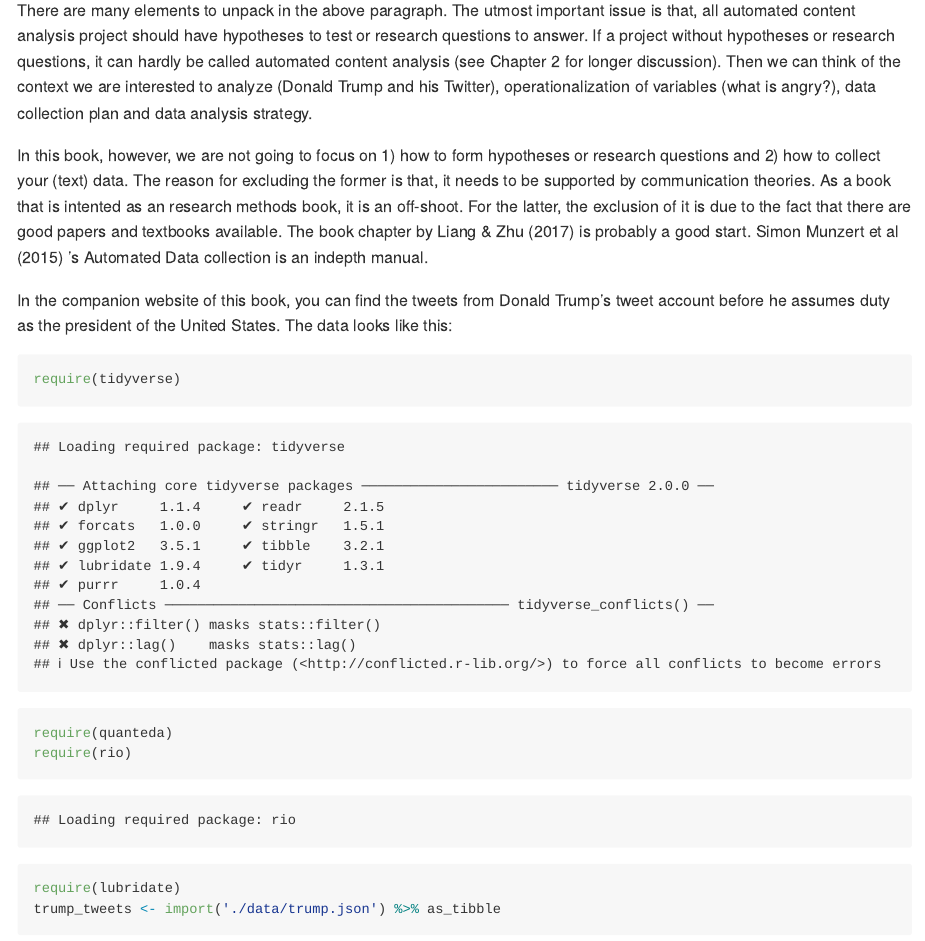
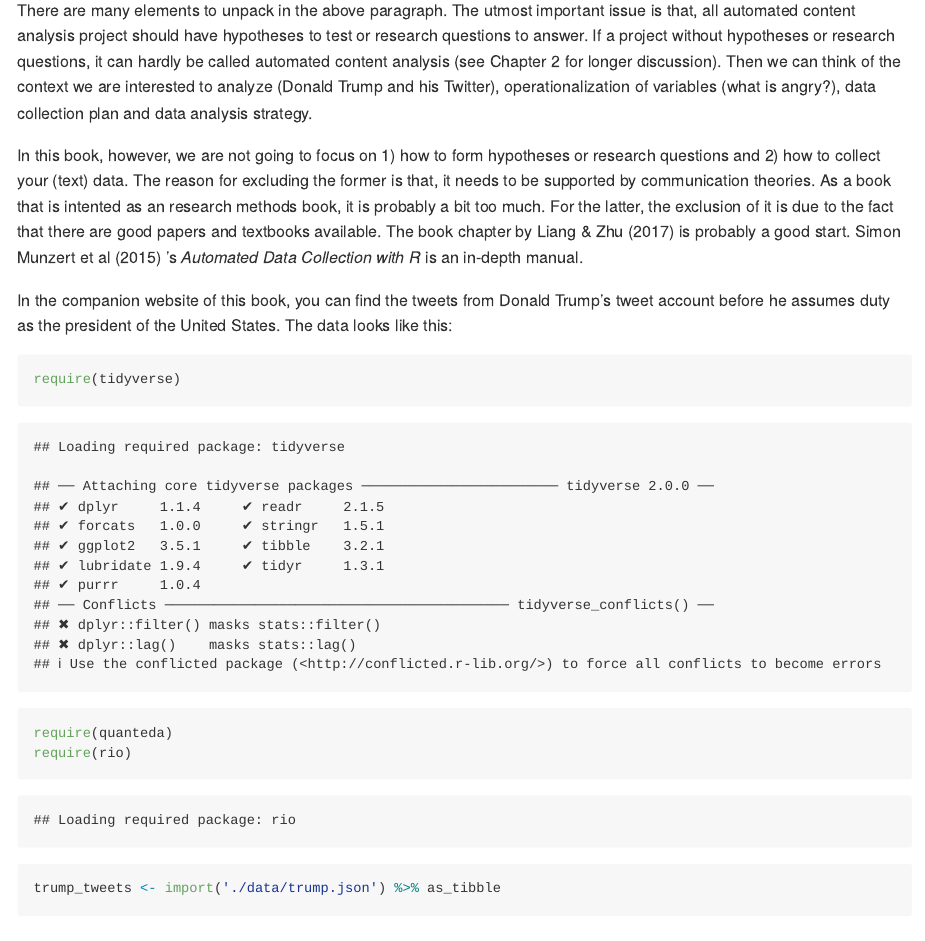
Before and after one commit to chainsawriot/automatedcontentanalysis, an R Markdown document (readme.rmd): the page in a window 1100 px wide, from 700 px down. Rendered offline with R 4.5, knitr and Pandoc, with nearby package versions; some code elsewhere in the file could not run offline.

Commit message:
add docs

````diff
--- a/readme.rmd
+++ b/readme.rmd
@@ -22,7 +22,7 @@ We are going to use an example to illustrate the whole process of a typical auto
 
 There are many elements to unpack in the above paragraph. The utmost important issue is that, all automated content analysis project should have hypotheses to test or research questions to answer. If a project without hypotheses or research questions, it can hardly be called automated content analysis (see Chapter 2 for longer discussion). Then we can think of the context we are interested to analyze (Donald Trump and his Twitter), operationalization of variables (what is angry?), data collection plan and data analysis strategy.
 
-In this book, however, we are not going to focus on 1) how to form hypotheses or research questions and 2) how to collect your (text) data. The reason for excluding the former is that, it needs to be supported by communication theories. As a book that is intented as an research methods book, it is an off-shoot. For the latter, the exclusion of it is due to the fact that there are good papers and textbooks available. The book chapter by Liang & Zhu (2017) is probably a good start. Simon Munzert et al (2015) 's Automated Data collection is an indepth manual.
+In this book, however, we are not going to focus on 1) how to form hypotheses or research questions and 2) how to collect your (text) data. The reason for excluding the former is that, it needs to be supported by communication theories. As a book that is intented as an research methods book, it is probably a bit too much. For the latter, the exclusion of it is due to the fact that there are good papers and textbooks available. The book chapter by Liang & Zhu (2017) is probably a good start. Simon Munzert et al (2015) 's *Automated Data Collection with R* is an in-depth manual.
 
 In the companion website of this book, you can find the tweets from Donald Trump's tweet account before he assumes duty as the president of the United States. The data looks like this:
 
@@ -30,7 +30,6 @@ In the companion website of this book, you can find the tweets from Donald Trump
 require(tidyverse)
 require(quanteda)
 require(rio)
-require(lubridate)
 trump_tweets <- import('./data/trump.json') %>% as_tibble
 trump_tweets
 ```
````
